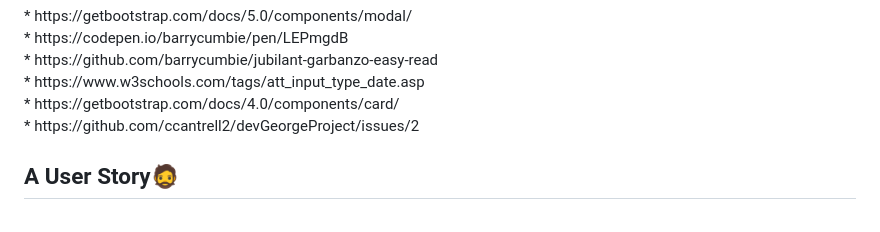
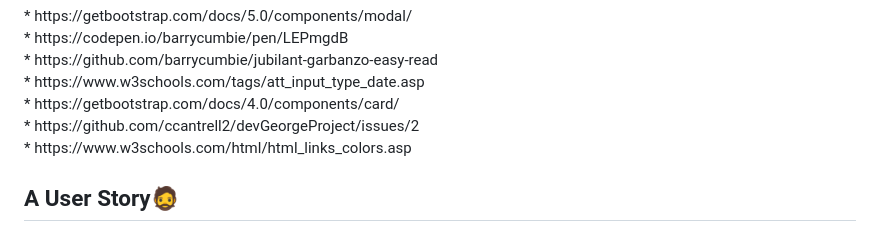
Before and after one commit to ccantrell2/devGeorgeProject, a Markdown page: README.md, the part around the change. GitHub-like rendering.

```diff
--- a/README.md
+++ b/README.md
@@ -13,6 +13,7 @@
   * https://www.w3schools.com/tags/att_input_type_date.asp<br>
   * https://getbootstrap.com/docs/4.0/components/card/<br>
   * https://github.com/ccantrell2/devGeorgeProject/issues/2<br>
+  * https://www.w3schools.com/html/html_links_colors.asp<br>
 </p>
 
 <p align="left">
```
